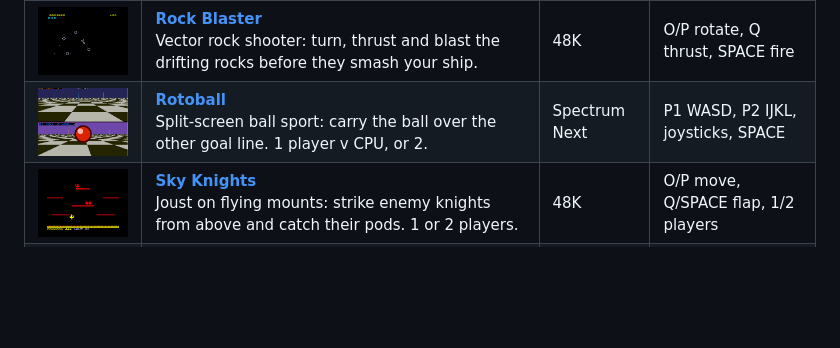
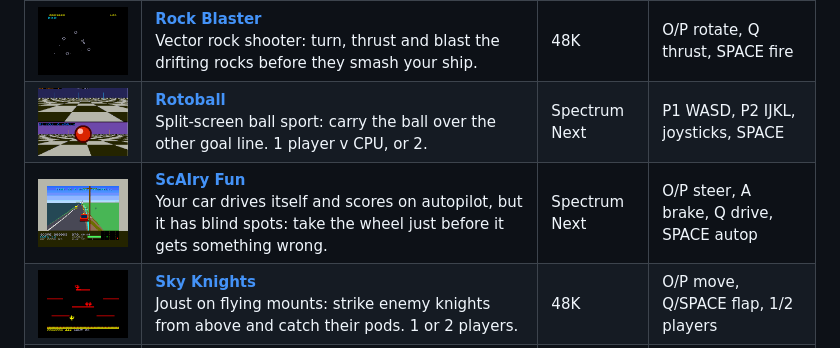
Before and after one commit to geekychris/spectrum-dev, a Markdown page: docs/arcade.md, the part around the change. Rendered like a GitHub page; pictures changed too: docs/images/arcade/scairyfu.png (added); blank space fills up the shorter version.

Commit message:
Arcade: ScAIry Fun in docs/arcade.md

```diff
--- a/docs/arcade.md
+++ b/docs/arcade.md
@@ -11,6 +11,7 @@ Next shows the same list (see the Arcade section of the README).
 | ![](images/arcade/novadefe.png) | **[Nova Defense](../projects/nova_defense/README.md)**<br>Defend the base against a swarm of 48 aliens and the bonus comet, behind crumbling crystal shields. | 48K | O/P move, SPACE fire, Kempston |
 | ![](images/arcade/rockblas.png) | **[Rock Blaster](../projects/rock_blaster/README.md)**<br>Vector rock shooter: turn, thrust and blast the drifting rocks before they smash your ship. | 48K | O/P rotate, Q thrust, SPACE fire |
 | ![](images/arcade/rotoball.png) | **[Rotoball](../projects/rotoball/README.md)**<br>Split-screen ball sport: carry the ball over the other goal line. 1 player v CPU, or 2. | Spectrum Next | P1 WASD, P2 IJKL, joysticks, SPACE |
+| ![](images/arcade/scairyfu.png) | **[ScAIry Fun](../projects/scairy_fun/README.md)**<br>Your car drives itself and scores on autopilot, but it has blind spots: take the wheel just before it gets something wrong. | Spectrum Next | O/P steer, A brake, Q drive, SPACE autop |
 | ![](images/arcade/skyknigh.png) | **[Sky Knights](../projects/sky_knights/README.md)**<br>Joust on flying mounts: strike enemy knights from above and catch their pods. 1 or 2 players. | 48K | O/P move, Q/SPACE flap, 1/2 players |
 | ![](images/arcade/spectral.png) | **[Spectral Keep](../projects/spectral_keep/README.md)**<br>Isometric adventure: find the relics in three keeps and carry them to the throne. Mind the ghosts. | Spectrum Next | Q/A/O/P walk, SPACE jump, Kempston |
 | ![](images/arcade/stakatta.png) | **[StakAttack](../projects/stakattack/README.md)**<br>Gem pieces fall into the well: rotate and slide them to fill rows. Every ten rows it gets faster. | Spectrum Next | O/P move, Q rotate, A drop, SPACE slam |
```
